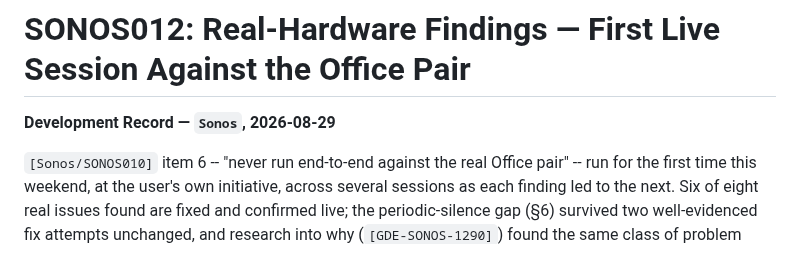
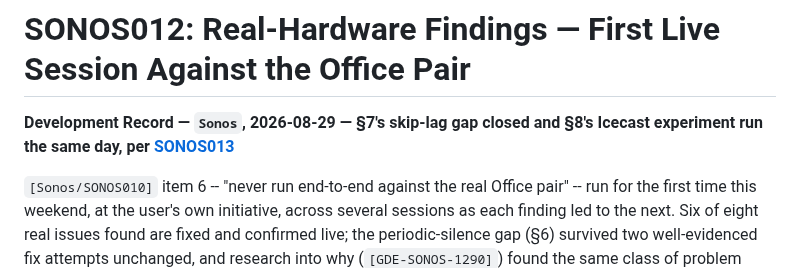
Before and after one commit to MangoCats/Vaino, a Markdown page: Sonos/SONOS012-real-hardware-findings.md, the part around the change. GitHub-like rendering.

```diff
--- a/Sonos/SONOS012-real-hardware-findings.md
+++ b/Sonos/SONOS012-real-hardware-findings.md
@@ -1,6 +1,6 @@
 # SONOS012: Real-Hardware Findings — First Live Session Against the Office Pair
 
-**Development Record — `Sonos`, 2026-08-29**
+**Development Record — `Sonos`, 2026-08-29 — §7's skip-lag gap closed and §8's Icecast experiment run the same day, per [SONOS013](SONOS013-icecast-experiment-and-deploy-safety.md)**
 
 `[Sonos/SONOS010]` item 6 -- "never run end-to-end against the real Office pair" -- run for the first time this weekend, at the user's own initiative, across several sessions as each finding led to the next. Six of eight real issues found are fixed and confirmed live; the periodic-silence gap (§6) survived two well-evidenced fix attempts unchanged, and research into why (`[GDE-SONOS-1290]`) found the same class of problem unsolved in a much larger project's own tracker -- reframing the goal rather than yielding a third attempt; the last (§7, skip lag) is diagnosed to a specific cause and deliberately deferred rather than folded into an already-large session of changes to the same sensitive code. This document is additive: nothing in `[SONOS002]`, `[SONOS008]`, `[SONOS009]`, `[SONOS010]`, or `[SONOS011]` is wrong so much as untested against a condition none of them anticipated -- a local output device that is not briefly absent but **entirely, indefinitely absent** for the whole session.
 
```
Also changed, not shown: Sonos/SONOS013-icecast-experiment-and-deploy-safety.md (added, +90 -0 lines).
